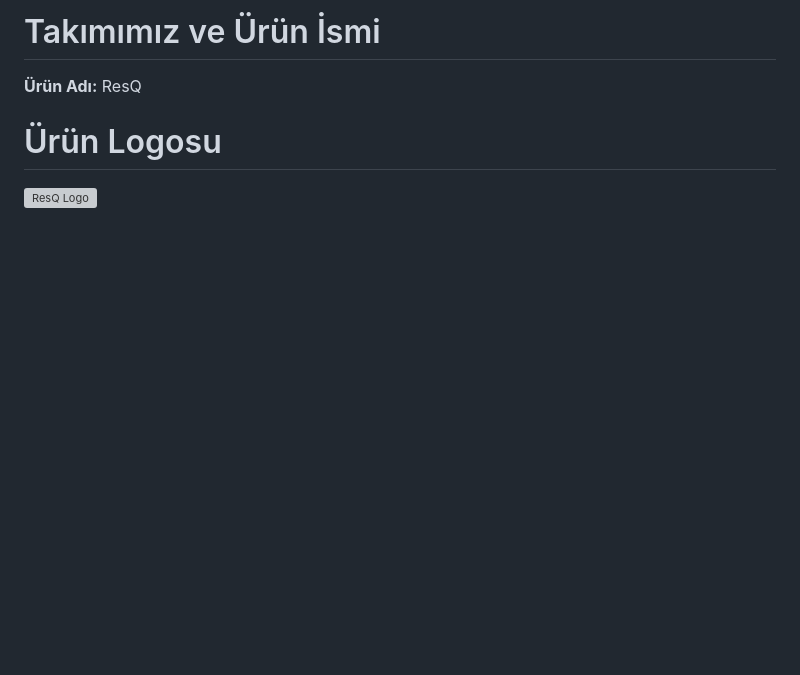
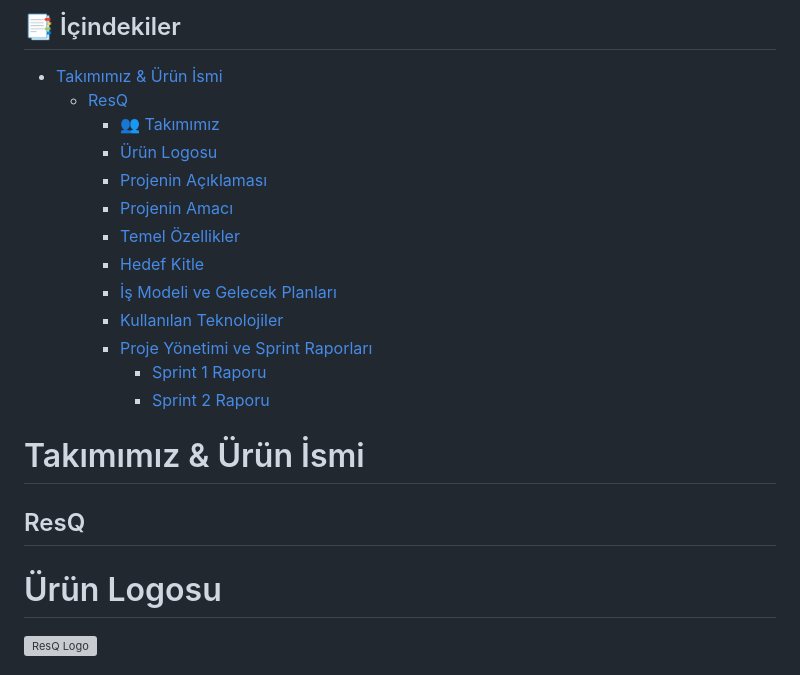
Before and after one commit to Bootcamp-Group71/Bootcamp-grup71, a Markdown page: README.md, the part around the change. Drawn GitHub-style; blank space fills up the shorter version; grey boxes are pictures that could not be loaded.

```diff
--- a/README.md
+++ b/README.md
@@ -1,6 +1,22 @@
-# Takımımız ve Ürün İsmi
+## 📑 İçindekiler
 
-**Ürün Adı:** ResQ
+- [Takımımız & Ürün İsmi](#takım--ürün-ismi)
+  - [ResQ](#neetup)
+    - [👥 Takımımız](#-takımımız)
+    - [Ürün Logosu](#ürün-logosu)
+    - [Projenin Açıklaması](#projenin-açıklaması)
+    - [Projenin Amacı](#projenin-amacı)
+    - [Temel Özellikler](#temel-özellikler)
+    - [Hedef Kitle](#hedef-kitle)
+    - [İş Modeli ve Gelecek Planları](#iş-modeli-ve-gelecek-planları)
+    - [Kullanılan Teknolojiler](#kullanılan-teknolojiler)
+    - [Proje Yönetimi ve Sprint Raporları](#proje-yönetimi-ve-sprint-raporları)
+      - [Sprint 1 Raporu](#sprint-1-raporu)
+      - [Sprint 2 Raporu](#sprint-2-raporu)
+
+# Takımımız & Ürün İsmi
+
+## ResQ
 
 # Ürün Logosu
 
```
